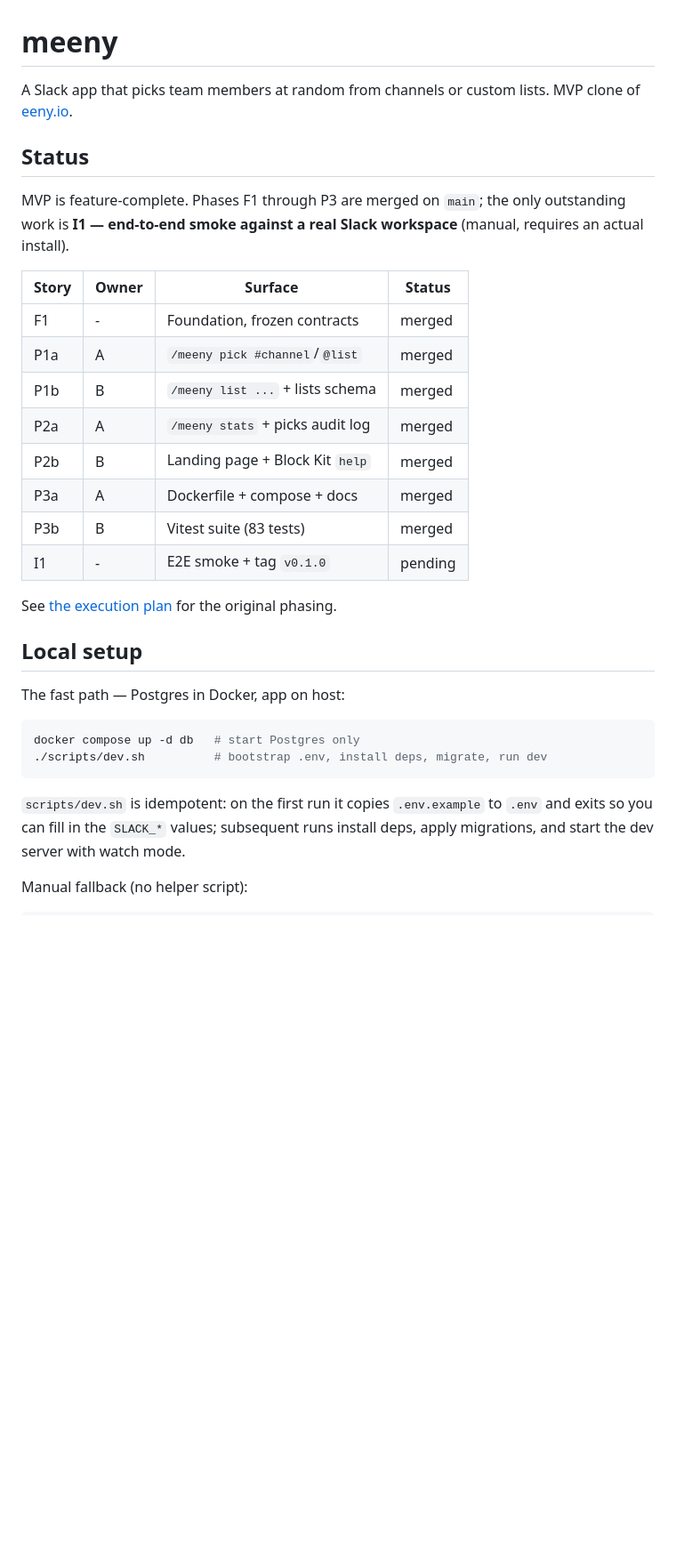
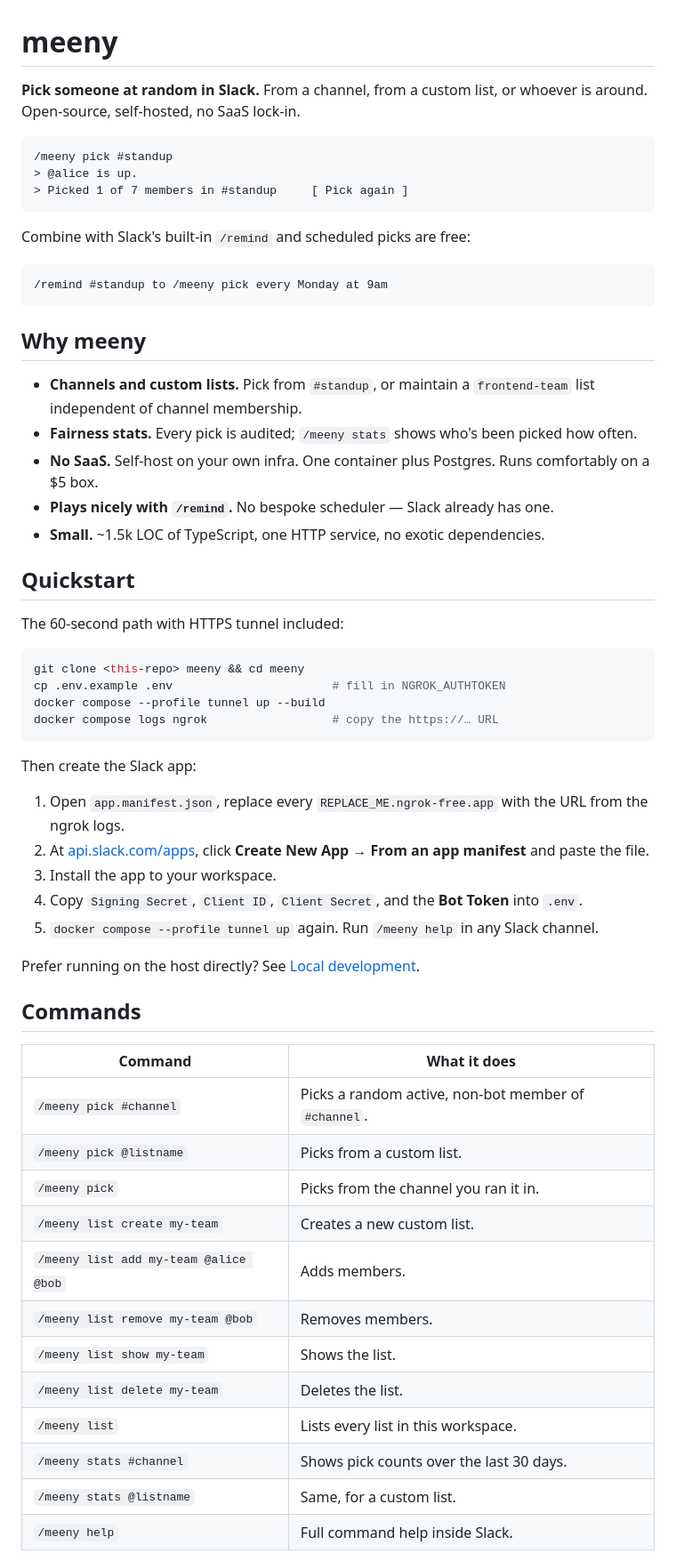
Before and after one commit to nearform/meenie, a Markdown page: README.md, the part around one of its changes. Shown at 89% size. GitHub-like rendering; blank space fills up the shorter version.

````diff
--- a/README.md
+++ b/README.md
@@ -1,35 +1,62 @@
 # meeny
 
-A Slack app that picks team members at random from channels or custom lists. MVP clone of [eeny.io](https://eeny.io/).
+**Pick someone at random in Slack.** From a channel, from a custom list, or whoever is around. Open-source, self-hosted, no SaaS lock-in.
 
-## Status
+```
+/meeny pick #standup
+> @alice is up.
+> Picked 1 of 7 members in #standup     [ Pick again ]
+```
 
-MVP is feature-complete. Phases F1 through P3 are merged on `main`; the only outstanding work is **I1 — end-to-end smoke against a real Slack workspace** (manual, requires an actual install).
+Combine with Slack's built-in `/remind` and scheduled picks are free:
 
-| Story | Owner | Surface                          | Status    |
-|-------|-------|----------------------------------|-----------|
-| F1    | -     | Foundation, frozen contracts     | merged    |
-| P1a   | A     | `/meeny pick #channel`/`@list`   | merged    |
-| P1b   | B     | `/meeny list ...` + lists schema | merged    |
-| P2a   | A     | `/meeny stats` + picks audit log | merged    |
-| P2b   | B     | Landing page + Block Kit `help`  | merged    |
-| P3a   | A     | Dockerfile + compose + docs      | merged    |
-| P3b   | B     | Vitest suite (83 tests)          | merged    |
-| I1    | -     | E2E smoke + tag `v0.1.0`         | pending   |
+```
+/remind #standup to /meeny pick every Monday at 9am
+```
 
-See [the execution plan](../../../../../.cursor/plans/eeny_clone_mvp_scope_429232ca.plan.md) for the original phasing.
+## Why meeny
 
-## Local setup
+- **Channels and custom lists.** Pick from `#standup`, or maintain a `frontend-team` list independent of channel membership.
+- **Fairness stats.** Every pick is audited; `/meeny stats` shows who's been picked how often.
+- **No SaaS.** Self-host on your own infra. One container plus Postgres. Runs comfortably on a $5 box.
+- **Plays nicely with `/remind`.** No bespoke scheduler — Slack already has one.
+- **Small.** ~1.5k LOC of TypeScript, one HTTP service, no exotic dependencies.
 
-The fast path — Postgres in Docker, app on host:
+## Quickstart
+
+The 60-second path with HTTPS tunnel included:
 
 ```bash
-docker compose up -d db   # start Postgres only
-./scripts/dev.sh          # bootstrap .env, install deps, migrate, run dev
+git clone <this-repo> meeny && cd meeny
+cp .env.example .env                       # fill in NGROK_AUTHTOKEN
+docker compose --profile tunnel up --build
+docker compose logs ngrok                  # copy the https://… URL
 ```
 
-`scripts/dev.sh` is idempotent: on the first run it copies `.env.example` to
-`.env` and exits so you can fill in the `SLACK_*` values; subsequent runs
-install deps, apply migrations, and start the dev server with watch mode.
+Then create the Slack app:
 
-Manual fallback (no helper script):
+1. Open `app.manifest.json`, replace every `REPLACE_ME.ngrok-free.app` with the URL from the ngrok logs.
+2. At [api.slack.com/apps](https://api.slack.com/apps), click **Create New App → From an app manifest** and paste the file.
+3. Install the app to your workspace.
+4. Copy `Signing Secret`, `Client ID`, `Client Secret`, and the **Bot Token** into `.env`.
+5. `docker compose --profile tunnel up` again. Run `/meeny help` in any Slack channel.
+
+Prefer running on the host directly? See [Local development](#local-development).
+
+## Commands
+
+| Command | What it does |
+|---|---|
+| `/meeny pick #channel` | Picks a random active, non-bot member of `#channel`. |
+| `/meeny pick @listname` | Picks from a custom list. |
+| `/meeny pick` | Picks from the channel you ran it in. |
+| `/meeny list create my-team` | Creates a new custom list. |
+| `/meeny list add my-team @alice @bob` | Adds members. |
+| `/meeny list remove my-team @bob` | Removes members. |
+| `/meeny list show my-team` | Shows the list. |
+| `/meeny list delete my-team` | Deletes the list. |
+| `/meeny list` | Lists every list in this workspace. |
+| `/meeny stats #channel` | Shows pick counts over the last 30 days. |
+| `/meeny stats @listname` | Same, for a custom list. |
+| `/meeny help` | Full command help inside Slack. |
+
````
Also changed, not shown: other parts of README.md (+93 -123 lines).
